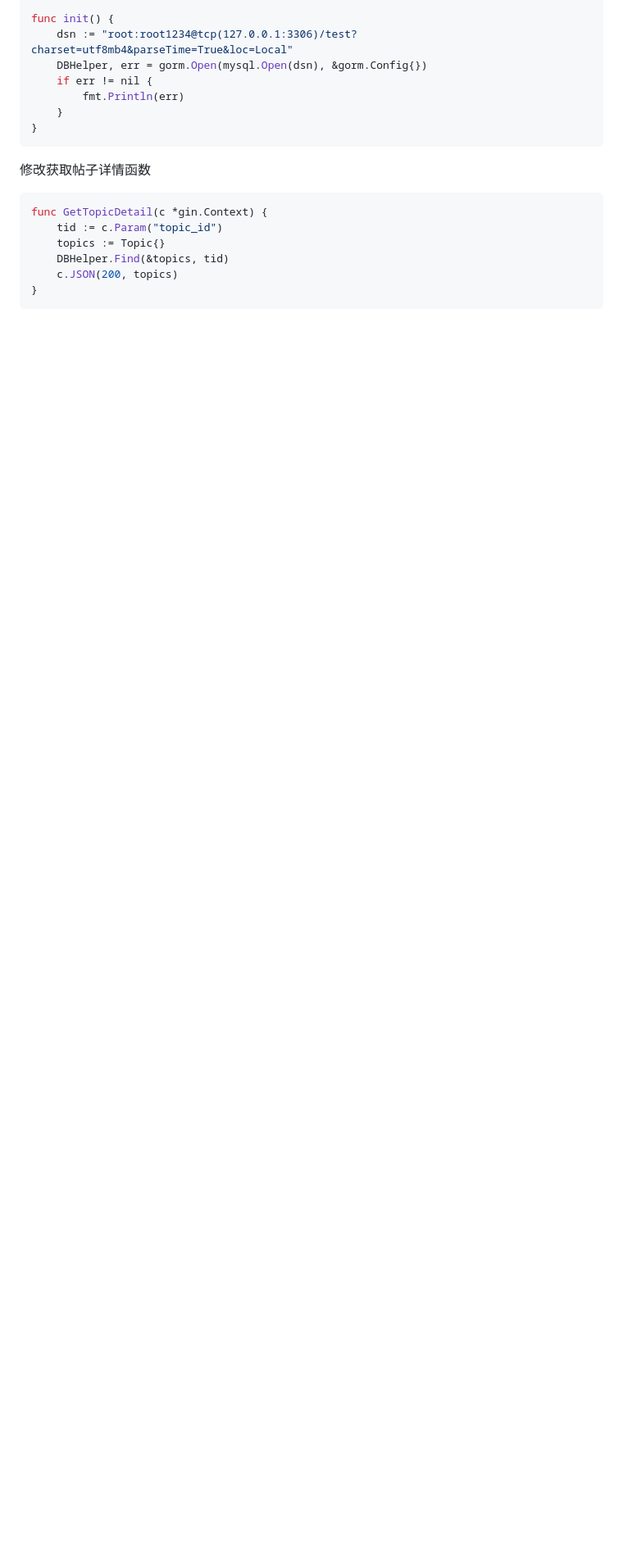
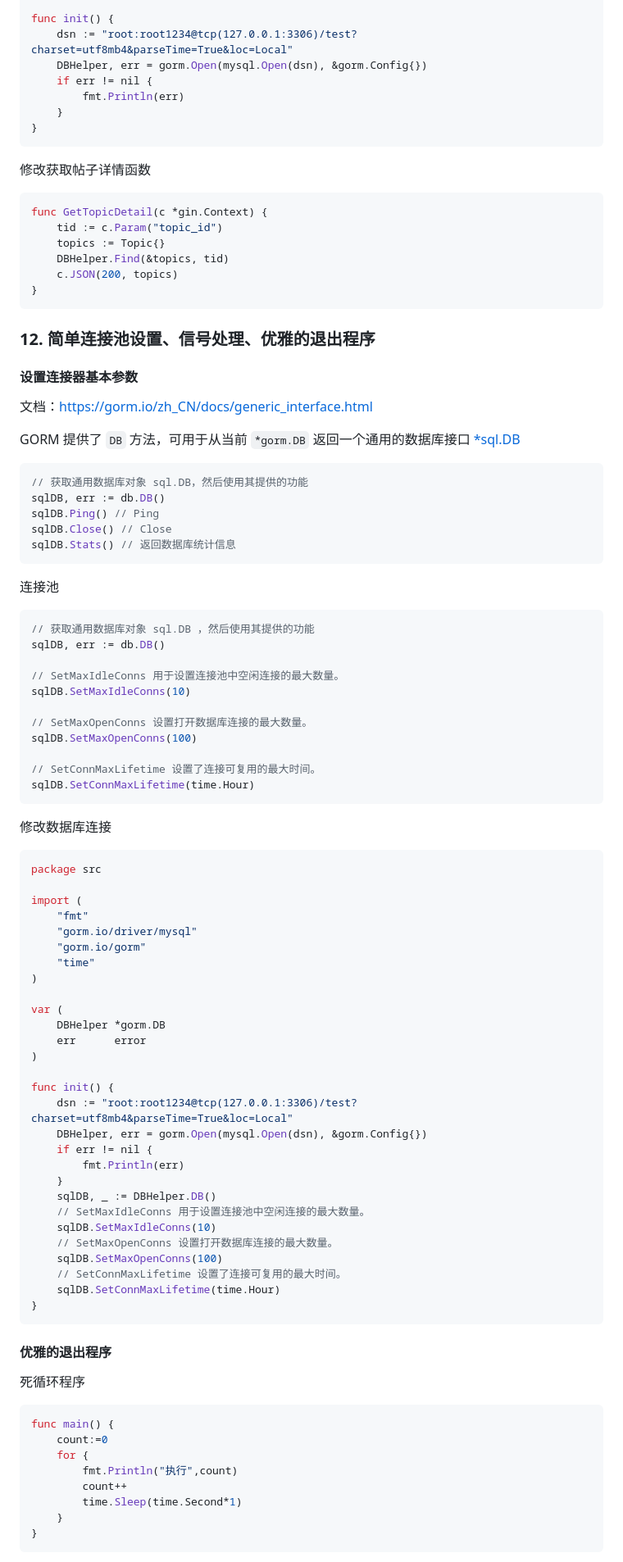
Before and after one commit to Quincy515/learn-gin, a Markdown page: 01.gin-basic/README.md, the part around the change printed below. Shown: that part at 82% size. Rendered like a GitHub page; blank space fills up the shorter version.

Commit message:
12. 简单连接池设置、信号处理、优雅的退出程序

````diff
--- a/01.gin-basic/README.md
+++ b/01.gin-basic/README.md
@@ -1330,3 +1330,84 @@ func GetTopicDetail(c *gin.Context) {
 	c.JSON(200, topics)
 }
 ```
+
+### 12. 简单连接池设置、信号处理、优雅的退出程序
+
+#### 设置连接器基本参数
+
+文档：https://gorm.io/zh_CN/docs/generic_interface.html
+
+GORM 提供了 `DB` 方法，可用于从当前 `*gorm.DB` 返回一个通用的数据库接口 [*sql.DB](https://pkg.go.dev/database/sql#DB)
+
+```go
+// 获取通用数据库对象 sql.DB，然后使用其提供的功能
+sqlDB, err := db.DB()
+sqlDB.Ping() // Ping
+sqlDB.Close() // Close
+sqlDB.Stats() // 返回数据库统计信息
+```
+
+连接池
+
+```go
+// 获取通用数据库对象 sql.DB ，然后使用其提供的功能
+sqlDB, err := db.DB()
+
+// SetMaxIdleConns 用于设置连接池中空闲连接的最大数量。
+sqlDB.SetMaxIdleConns(10)
+
+// SetMaxOpenConns 设置打开数据库连接的最大数量。
+sqlDB.SetMaxOpenConns(100)
+
+// SetConnMaxLifetime 设置了连接可复用的最大时间。
+sqlDB.SetConnMaxLifetime(time.Hour)
+```
+
+修改数据库连接
+
+```go
+package src
+
+import (
+	"fmt"
+	"gorm.io/driver/mysql"
+	"gorm.io/gorm"
+	"time"
+)
+
+var (
+	DBHelper *gorm.DB
+	err      error
+)
+
+func init() {
+	dsn := "root:root1234@tcp(127.0.0.1:3306)/test?charset=utf8mb4&parseTime=True&loc=Local"
+	DBHelper, err = gorm.Open(mysql.Open(dsn), &gorm.Config{})
+	if err != nil {
+		fmt.Println(err)
+	}
+	sqlDB, _ := DBHelper.DB()
+	// SetMaxIdleConns 用于设置连接池中空闲连接的最大数量。
+	sqlDB.SetMaxIdleConns(10)
+	// SetMaxOpenConns 设置打开数据库连接的最大数量。
+	sqlDB.SetMaxOpenConns(100)
+	// SetConnMaxLifetime 设置了连接可复用的最大时间。
+	sqlDB.SetConnMaxLifetime(time.Hour)
+}
+```
+
+#### 优雅的退出程序
+
+死循环程序
+
+```go
+func main() {
+	count:=0
+	for {
+		fmt.Println("执行",count)
+		count++
+		time.Sleep(time.Second*1)
+	}
+}
+```
+
````
Also changed, not shown: other parts of 01.gin-basic/README.md (+120 -0 lines), imgs/10_singal.png (added), 2 other files.
